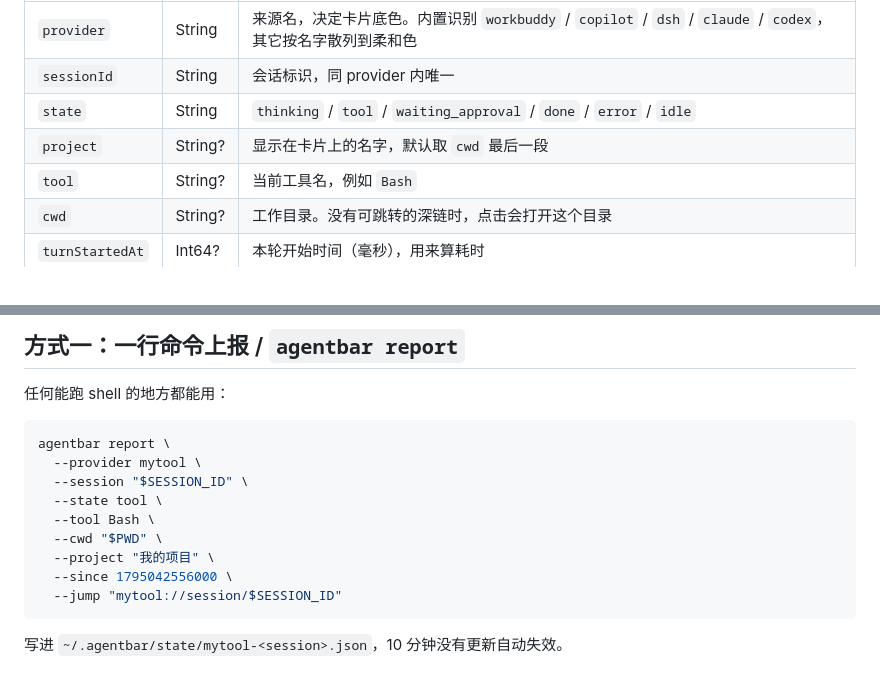
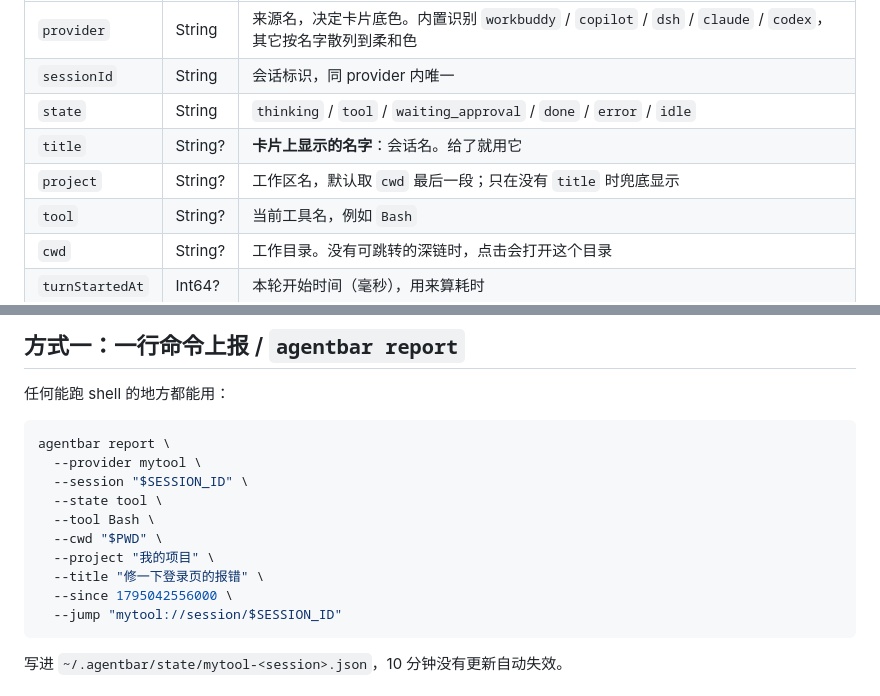
Before and after one commit to patrickb46-hub/agentbar-touchbar, a Markdown page: docs/PROVIDERS.md, 2 parts joined by grey strips. Drawn GitHub-style.

````diff
--- a/docs/PROVIDERS.md
+++ b/docs/PROVIDERS.md
@@ -15,7 +15,8 @@ AgentBar 只做两件事：**读状态**、**画出来**。所以接一个新工
 | `provider` | String | 来源名，决定卡片底色。内置识别 `workbuddy` / `copilot` / `dsh` / `claude` / `codex`，其它按名字散列到柔和色 |
 | `sessionId` | String | 会话标识，同 provider 内唯一 |
 | `state` | String | `thinking` / `tool` / `waiting_approval` / `done` / `error` / `idle` |
-| `project` | String? | 显示在卡片上的名字，默认取 `cwd` 最后一段 |
+| `title` | String? | **卡片上显示的名字**：会话名。给了就用它 |
+| `project` | String? | 工作区名，默认取 `cwd` 最后一段；只在没有 `title` 时兜底显示 |
 | `tool` | String? | 当前工具名，例如 `Bash` |
 | `cwd` | String? | 工作目录。没有可跳转的深链时，点击会打开这个目录 |
 | `turnStartedAt` | Int64? | 本轮开始时间（毫秒），用来算耗时 |
@@ -46,6 +47,7 @@ agentbar report \
   --tool Bash \
   --cwd "$PWD" \
   --project "我的项目" \
+  --title "修一下登录页的报错" \
   --since 1795042556000 \
   --jump "mytool://session/$SESSION_ID"
 ```
````
Also changed, not shown: README.md (+4 -3 lines), docs/preview-approval.png, docs/preview-idle.png, docs/preview-multi.png, docs/preview-panel.png, docs/preview-paper.png, 10 other files.
